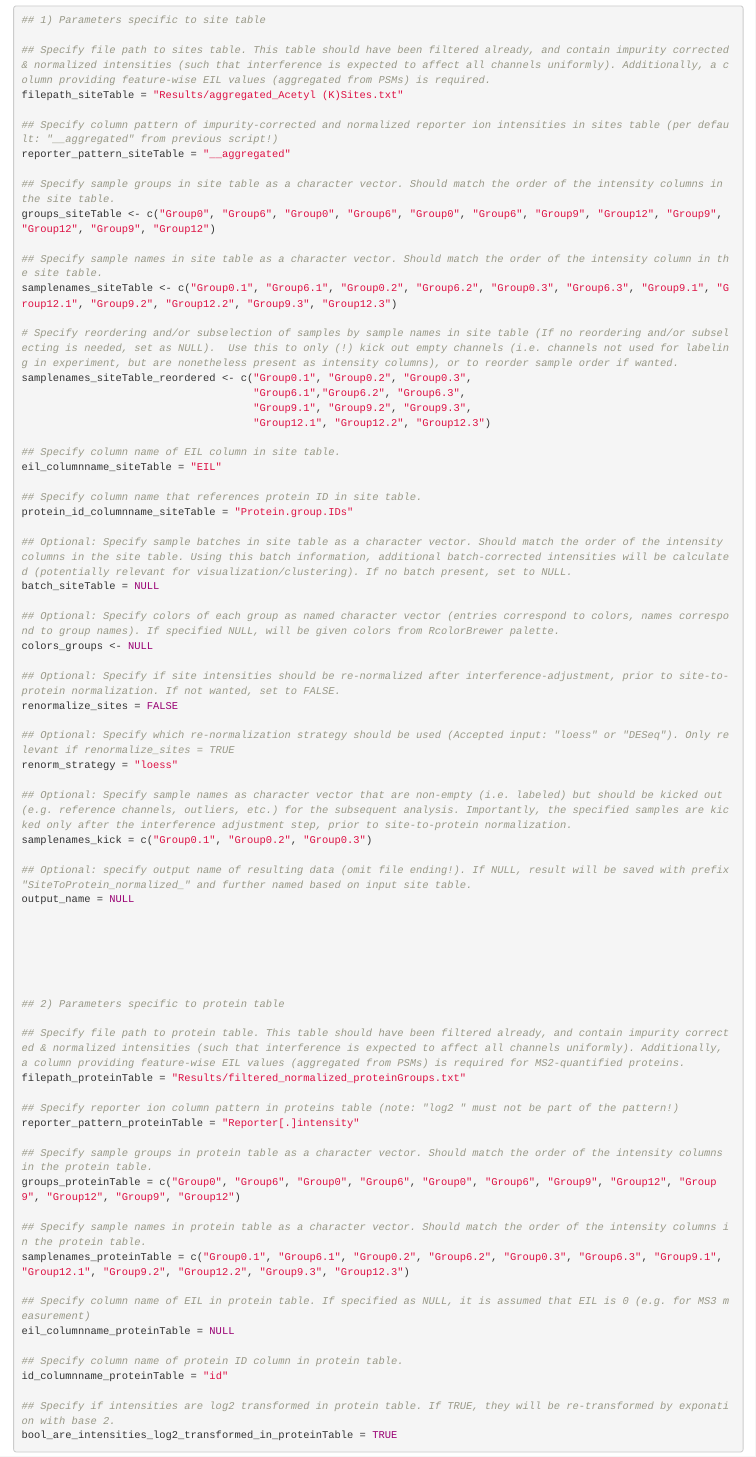
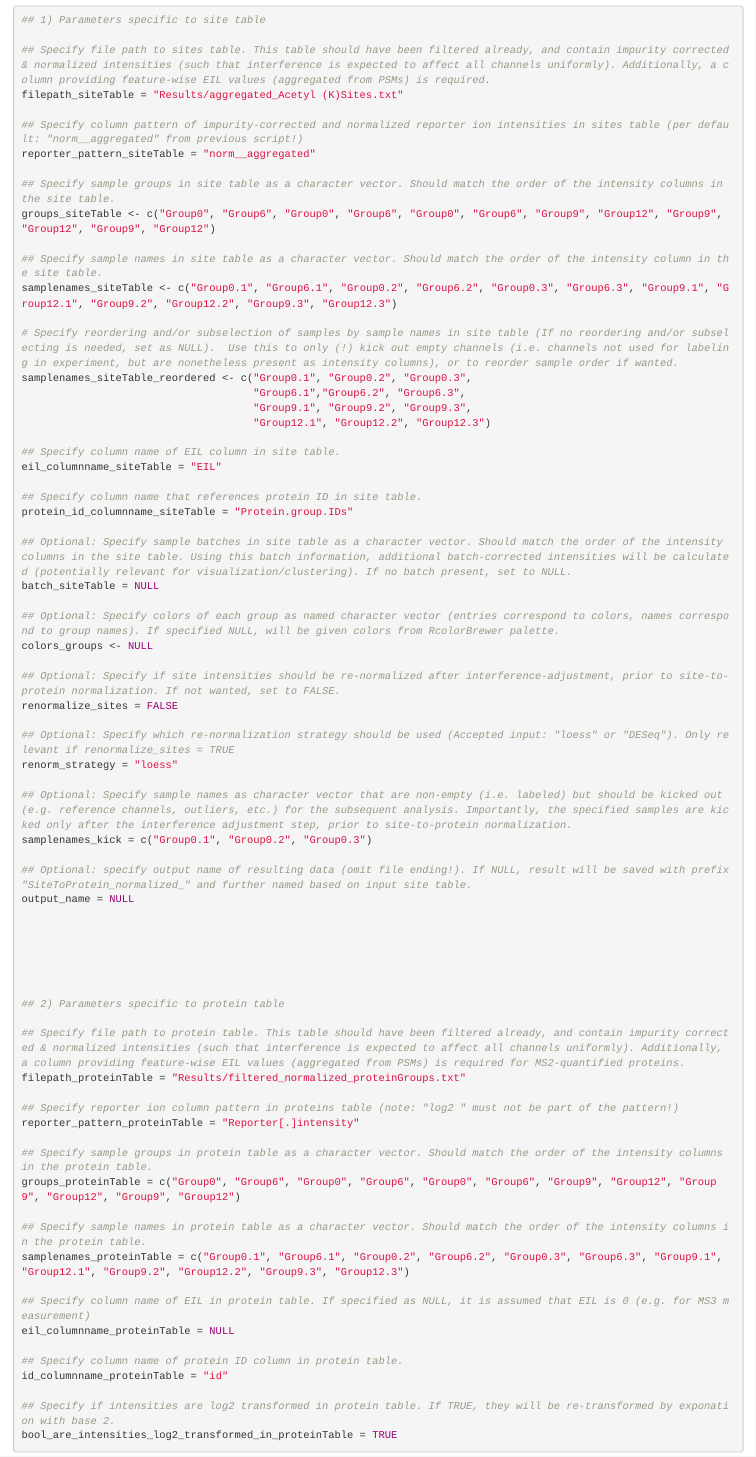
Before and after one commit to maxperutzlabs-ms/SiteToProteinNormalization_in_MultiplexProteomics, an R Markdown document (Normalize_MS2SiteToProtein.Rmd): the page in a window 1100 px wide, from 670 px down. Rendered offline with R 4.5, knitr and Pandoc, with nearby package versions; some code elsewhere in the file could not run offline.

Commit message:
change in default parameter to avoid ambiguity

```diff
--- a/Normalize_MS2SiteToProtein.Rmd
+++ b/Normalize_MS2SiteToProtein.Rmd
@@ -59,8 +59,8 @@ if (!file.exists("Results")){
 ## Specify file path to sites table. This table should have been filtered already, and contain impurity corrected & normalized intensities (such that interference is expected to affect all channels uniformly). Additionally, a column providing feature-wise EIL values (aggregated from PSMs) is required.
 filepath_siteTable = "Results/aggregated_Acetyl (K)Sites.txt"
 
-## Specify column pattern of impurity-corrected and normalized reporter ion intensities in sites table (per default: "__aggregated" from previous script!)
-reporter_pattern_siteTable = "__aggregated"
+## Specify column pattern of impurity-corrected and normalized reporter ion intensities in sites table (per default: "norm__aggregated" from previous script!)
+reporter_pattern_siteTable = "norm__aggregated"
 
 ## Specify sample groups in site table as a character vector. Should match the order of the intensity columns in the site table.
 groups_siteTable <- c("Group0", "Group6", "Group0", "Group6", "Group0", "Group6", "Group9", "Group12", "Group9", "Group12", "Group9", "Group12")
```
